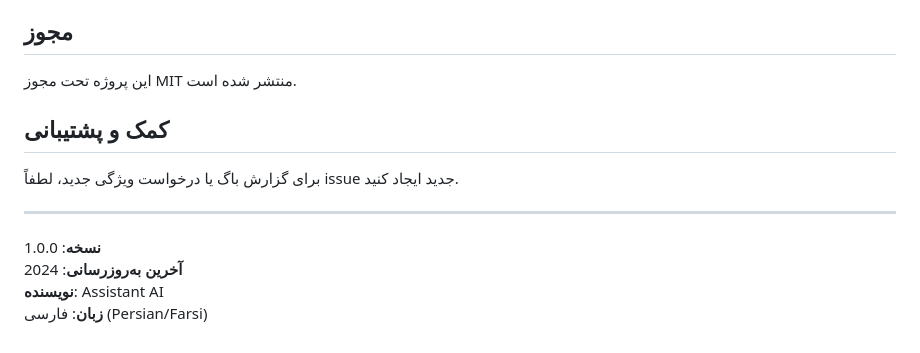
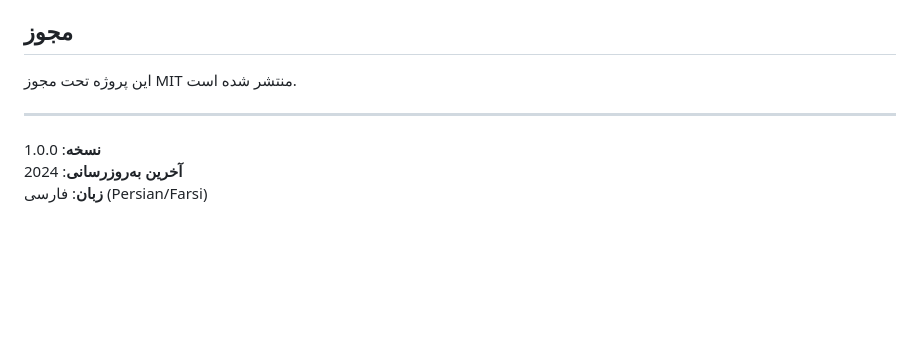
Before and after one commit to mehrshad2020/sports-club-dashboard, a Markdown page: README.md, the part around the change. Drawn GitHub-style; blank space fills up the shorter version.

```diff
--- a/README.md
+++ b/README.md
@@ -153,13 +153,10 @@ localStorage.setItem('theme', isDark ? 'light' : 'dark');
 
 این پروژه تحت مجوز MIT منتشر شده است.
 
-## کمک و پشتیبانی
 
-برای گزارش باگ یا درخواست ویژگی جدید، لطفاً issue جدید ایجاد کنید.
 
 ---
 
 **نسخه**: 1.0.0
 **آخرین به‌روزرسانی**: 2024
-**نویسنده**: Assistant AI
 **زبان**: فارسی (Persian/Farsi)
```
